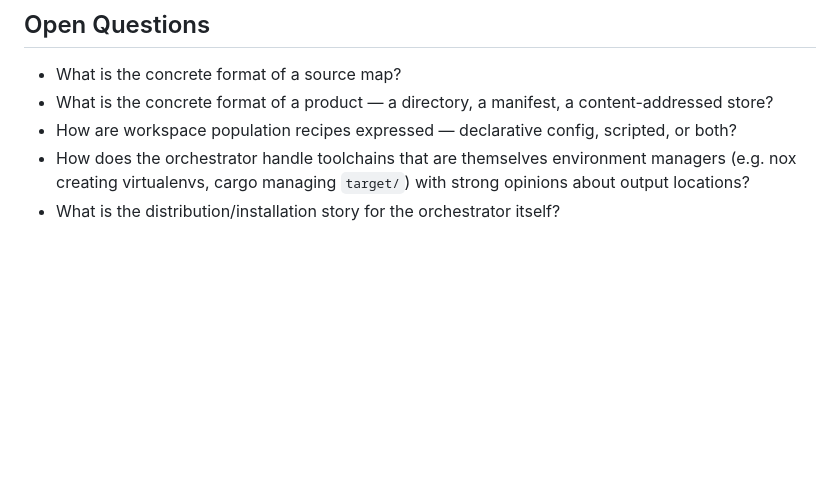
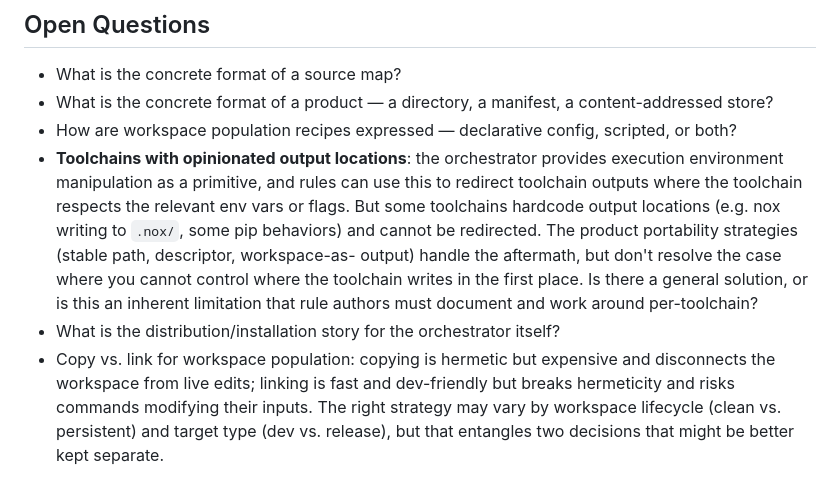
Before and after one commit to kyletreleaven/roadgeometry, a Markdown page: orchestrator-design.md, the part around one of its changes. Drawn GitHub-style; blank space fills up the shorter version.

```diff
--- a/orchestrator-design.md
+++ b/orchestrator-design.md
@@ -141,7 +208,17 @@ The orchestrator does not replace any of these — it orchestrates them.
 - What is the concrete format of a source map?
 - What is the concrete format of a product — a directory, a manifest, a content-addressed store?
 - How are workspace population recipes expressed — declarative config, scripted, or both?
-- How does the orchestrator handle toolchains that are themselves environment managers
-  (e.g. nox creating virtualenvs, cargo managing `target/`) with strong opinions about
-  output locations?
+- **Toolchains with opinionated output locations**: the orchestrator provides execution
+  environment manipulation as a primitive, and rules can use this to redirect toolchain
+  outputs where the toolchain respects the relevant env vars or flags. But some toolchains
+  hardcode output locations (e.g. nox writing to `.nox/`, some pip behaviors) and cannot
+  be redirected. The product portability strategies (stable path, descriptor, workspace-as-
+  output) handle the aftermath, but don't resolve the case where you cannot control where
+  the toolchain writes in the first place. Is there a general solution, or is this an
+  inherent limitation that rule authors must document and work around per-toolchain?
 - What is the distribution/installation story for the orchestrator itself?
+- Copy vs. link for workspace population: copying is hermetic but expensive and disconnects
+  the workspace from live edits; linking is fast and dev-friendly but breaks hermeticity and
+  risks commands modifying their inputs. The right strategy may vary by workspace lifecycle
+  (clean vs. persistent) and target type (dev vs. release), but that entangles two decisions
+  that might be better kept separate.
```
Also changed, not shown: other parts of orchestrator-design.md (+67 -0 lines).
